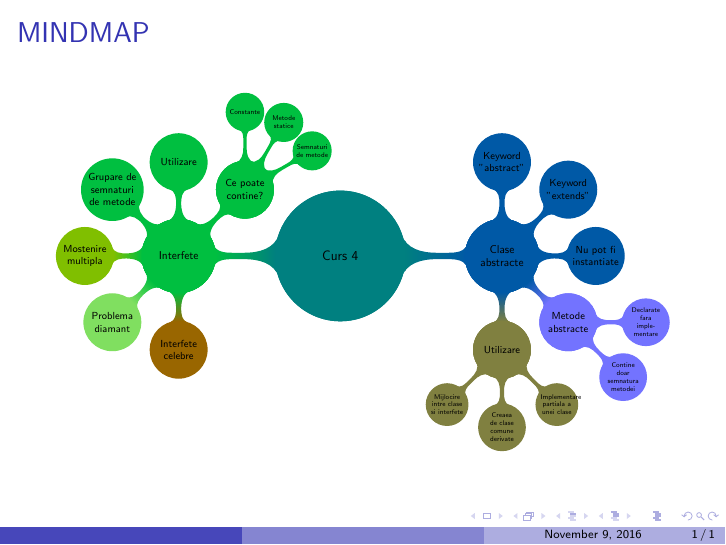
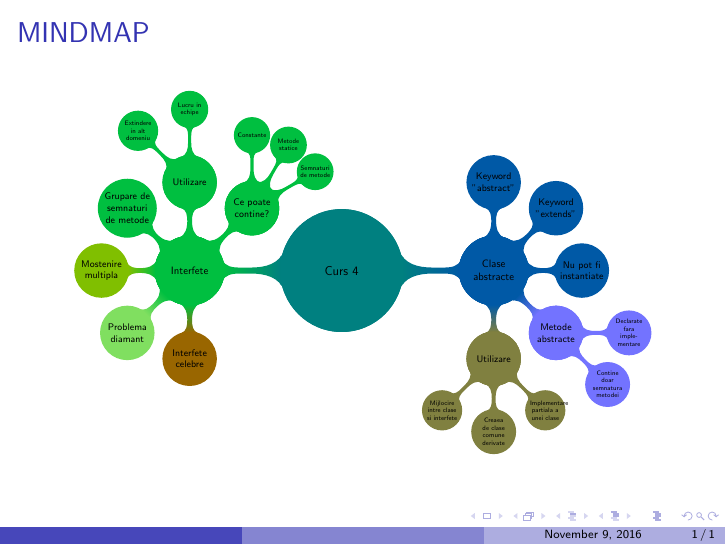
Before and after one commit to serban-razvan/PooRepository, LaTeX slides (task1.tex): the whole page. Compiled offline with pdfLaTeX.

Commit message:
Noduri noi si pentru utilizare

```diff
--- a/task1.tex
+++ b/task1.tex
@@ -46,7 +46,10 @@
 		node[concept] {Interfete} [clockwise from=135]
 			child{node[concept] {Grupare de semnaturi de metode} }
 		node[concept] {Interfete} [clockwise from=90]
-			child{node[concept] {Utilizare} }
+			child[concept color = green!50!teal]{
+				node[concept] {Utilizare} [clockwise from = 90] {child{node[concept]{Lucru in echipe}}}
+				node[concept] {Utilizare} [clockwise from = 135] {child{node[concept]{Extindere in alt domeniu}}}
+}
 		node[concept] {Interfete} [clockwise from=270]
 			child[concept color = red!60!green]{node[concept] {Interfete celebre} }
 		node[concept] {Interfete} [clockwise from=180]
```
